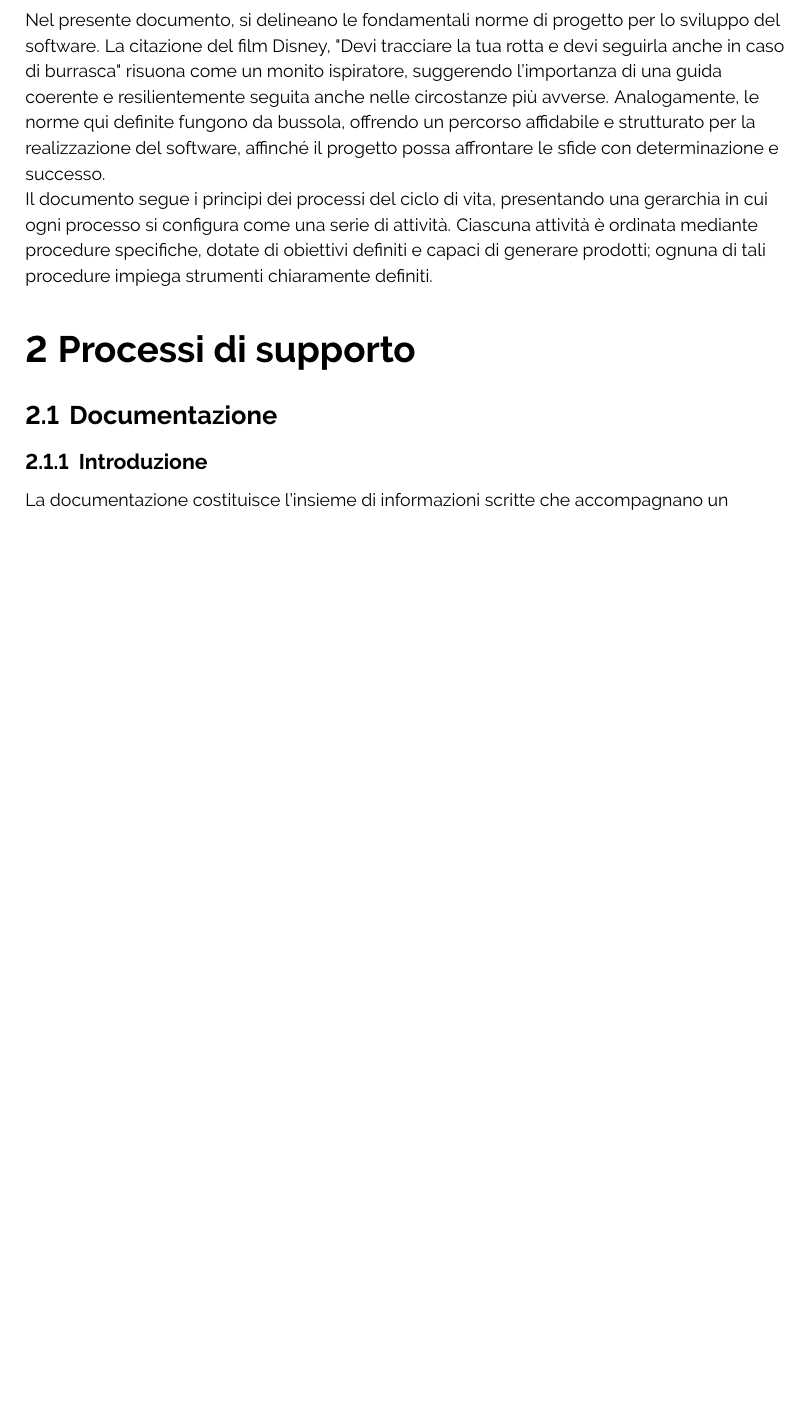
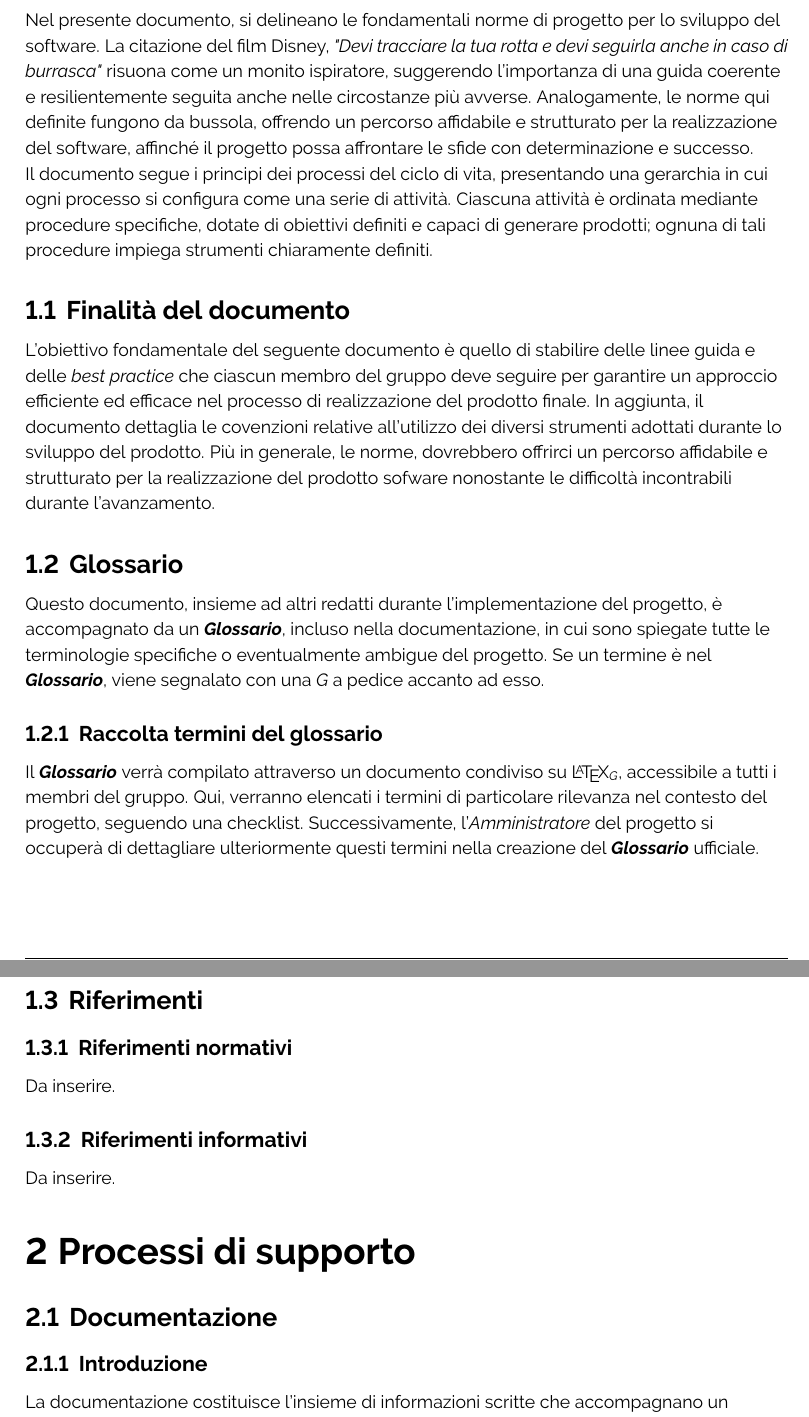
Before and after one commit to ByteOps-swe/Sorgente-documenti, a LaTeX document (Documents/RTB/Norme di progetto/Norme di progetto.tex): part of page 5 of 14 before the commit and two parts of pages 5 and 6 of 15 after it, the two joined at a grey line, cut so that both start at the same text, the shorter picture padded with empty space. Compiled offline with pdfLaTeX.

Commit message:
modifiche introduzione doc Norme di progetto

```diff
--- a/Documents/RTB/Norme di progetto/Norme di progetto.tex
+++ b/Documents/RTB/Norme di progetto/Norme di progetto.tex
@@ -120,9 +120,24 @@
 % ---------------------------- Inizio valutazione -------------------------------
 \flushleft
 \section{Introduzione}
-Nel presente documento, si delineano le fondamentali norme di progetto per lo sviluppo del software. La citazione del film Disney, "Devi tracciare la tua rotta e devi seguirla anche in caso di burrasca" risuona come un monito ispiratore, suggerendo l'importanza di una guida coerente e resilientemente seguita anche nelle circostanze più avverse. Analogamente, le norme qui definite fungono da bussola, offrendo un percorso affidabile e strutturato per la realizzazione del software, affinché il progetto possa affrontare le sfide con determinazione e successo.
+Nel presente documento, si delineano le fondamentali norme di progetto per lo sviluppo del software. La citazione del film Disney, \emph{"Devi tracciare la tua rotta e devi seguirla anche in caso di burrasca"} risuona come un monito ispiratore, suggerendo l'importanza di una guida coerente e resilientemente seguita anche nelle circostanze più avverse. Analogamente, le norme qui definite fungono da bussola, offrendo un percorso affidabile e strutturato per la realizzazione del software, affinché il progetto possa affrontare le sfide con determinazione e successo.
 
 Il documento segue i principi dei processi del ciclo di vita, presentando una gerarchia in cui ogni processo si configura come una serie di attività. Ciascuna attività è ordinata mediante procedure specifiche, dotate di obiettivi definiti e capaci di generare prodotti; ognuna di tali procedure impiega strumenti chiaramente definiti.
+
+\subsection{Finalità del documento}
+L'obiettivo fondamentale del seguente documento è quello di stabilire delle linee guida e delle \textit{best practice} che ciascun membro del gruppo deve seguire per garantire un approccio efficiente ed efficace nel processo di realizzazione del prodotto finale. In aggiunta, il documento dettaglia le covenzioni relative all'utilizzo dei diversi strumenti adottati durante lo sviluppo del prodotto.
+Più in generale, le norme, dovrebbero offrirci un percorso affidabile e strutturato per la realizzazione del prodotto sofware nonostante le difficoltà incontrabili durante l'avanzamento.
+
+\subsection{Glossario}
+Questo documento, insieme ad altri redatti durante l'implementazione del progetto, è accompagnato da un \textbf{\textit{Glossario}}, incluso nella documentazione, in cui sono spiegate tutte le terminologie specifiche o eventualmente ambigue del progetto. Se un termine è nel \textbf{\textit{Glossario}}, viene segnalato con una \textit{G} a pedice accanto ad esso.
+\subsubsection{Raccolta termini del glossario}
+Il \textbf{\textit{Glossario}} verrà compilato attraverso un documento condiviso su \LaTeX \textsubscript{\textit{G}}, accessibile a tutti i membri del gruppo. Qui, verranno elencati i termini di particolare rilevanza nel contesto del progetto, seguendo una checklist. Successivamente, l'\textit{Amministratore} del progetto si occuperà di dettagliare ulteriormente questi termini nella creazione del \textbf{\textit{Glossario}} ufficiale.
+
+\subsection{Riferimenti}
+\subsubsection{Riferimenti normativi}
+Da inserire.
+\subsubsection{Riferimenti informativi}
+Da inserire.
 
 \section{Processi di supporto}
 
```
